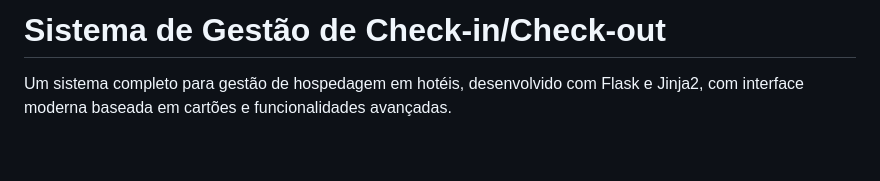
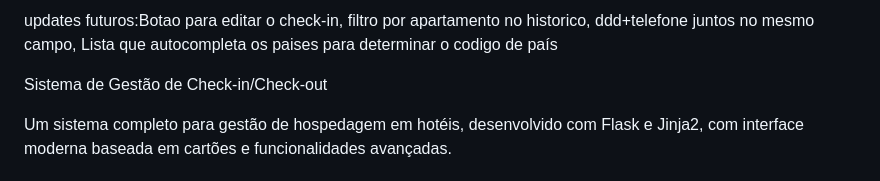
Before and after one commit to carlos-arthur/sistema-check-in, a Markdown page: README.md, the part around the change. Drawn GitHub-style; blank space fills up the shorter version.

```diff
--- a/README.md
+++ b/README.md
@@ -1,4 +1,10 @@
-# Sistema de Gestão de Check-in/Check-out
+updates futuros:Botao para editar o check-in,
+filtro por apartamento no historico,
+ddd+telefone juntos no mesmo campo,
+Lista que autocompleta os paises para determinar o codigo de país
+
+
+Sistema de Gestão de Check-in/Check-out
 
 Um sistema completo para gestão de hospedagem em hotéis, desenvolvido com Flask e Jinja2, com interface moderna baseada em cartões e funcionalidades avançadas.
 
```
